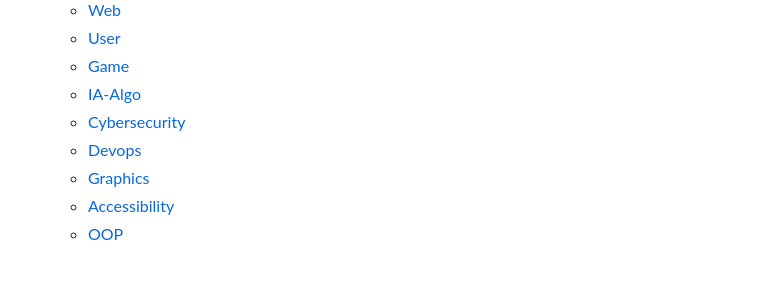
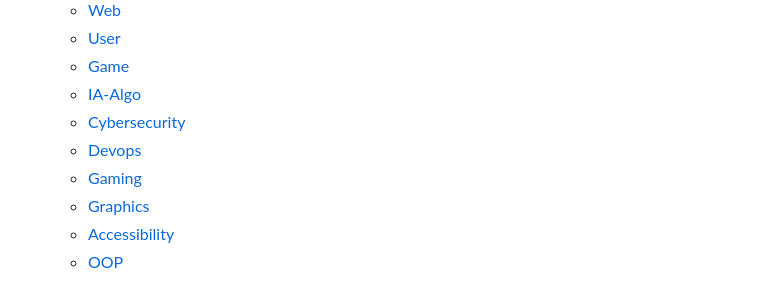
Before and after one commit to 42-Yerevan-Armenia/ft_transcendence-42, a Markdown page: README.md, the part around the change. GitHub-like rendering.

```diff
--- a/README.md
+++ b/README.md
@@ -12,6 +12,7 @@
     - [IA-Algo](#ia-algo)
     - [Cybersecurity](#cybersecurity)
     - [Devops](#devops)
+    - [Gaming](#gaming)
     - [Graphics](#graphics)
     - [Accessibility](#accessibility)
     - [OOP](#oop)
```
